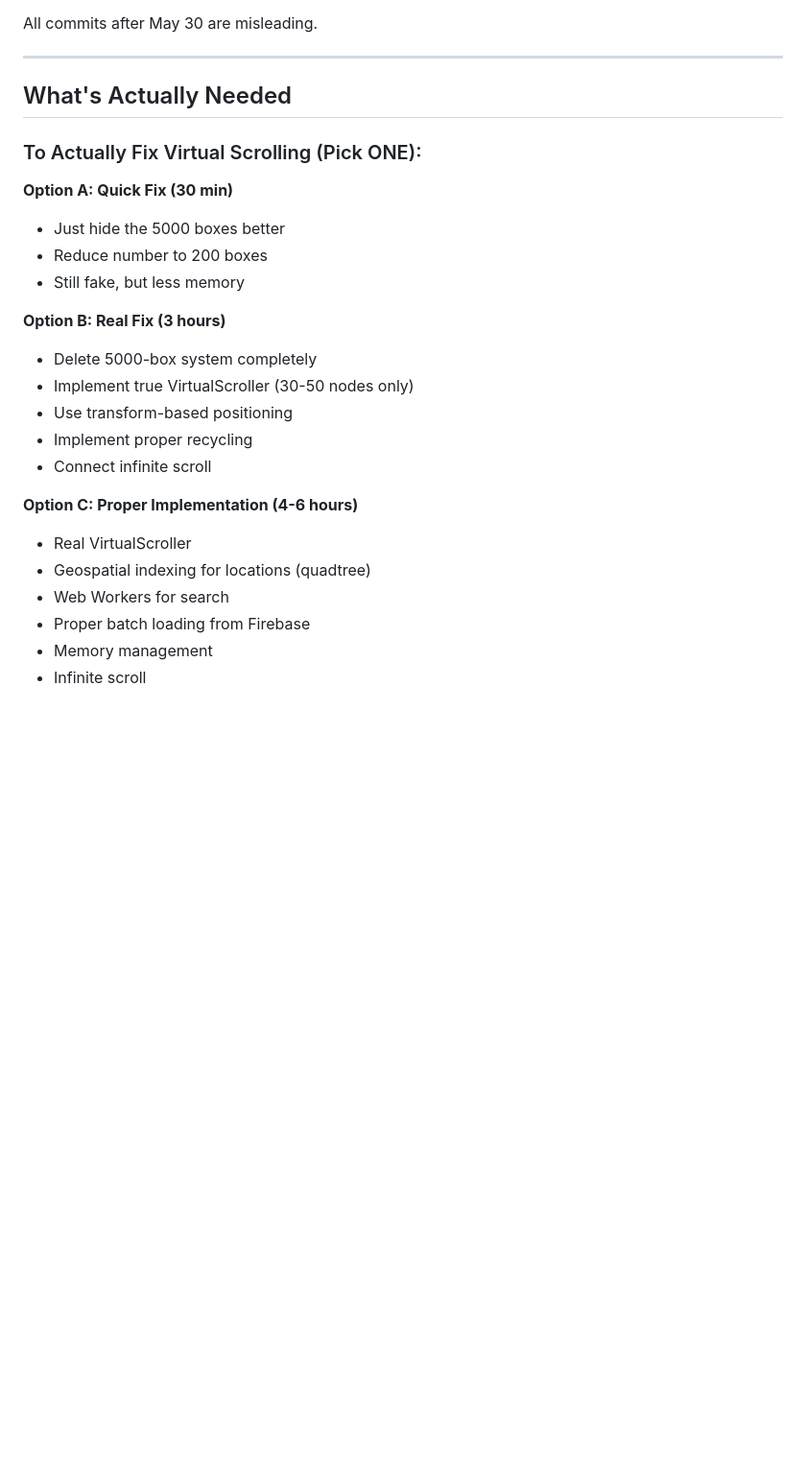
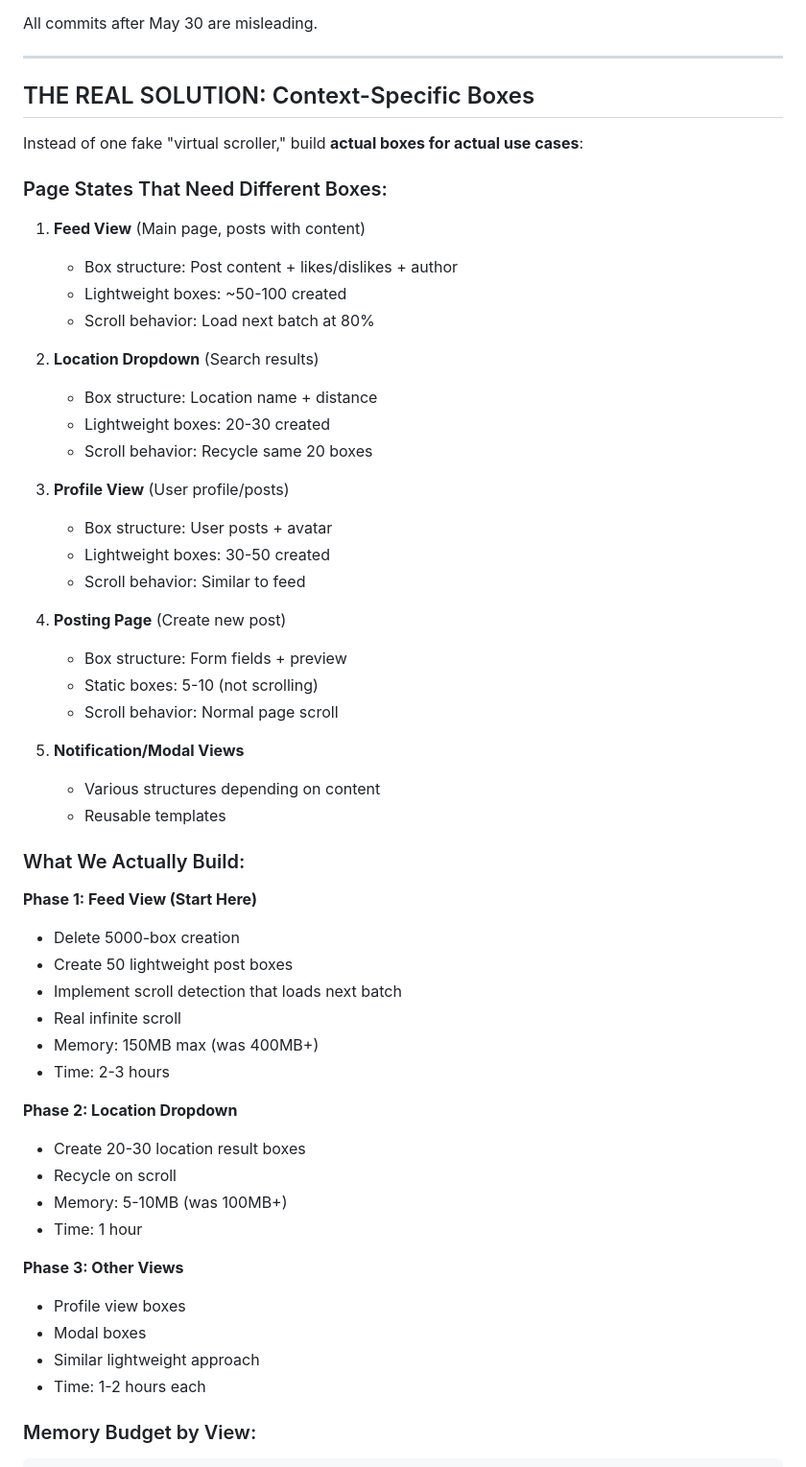
Before and after one commit to francisdennisblack-sys/FEDEX, a Markdown page: HONEST_STATUS.md, the part around one of its changes. Shown at 96% size. Drawn GitHub-style; blank space fills up the shorter version.

```diff
--- a/HONEST_STATUS.md
+++ b/HONEST_STATUS.md
@@ -163,26 +163,57 @@ All commits after May 30 are misleading.
 
 ---
 
-## What's Actually Needed
+## THE REAL SOLUTION: Context-Specific Boxes
 
-### To Actually Fix Virtual Scrolling (Pick ONE):
+Instead of one fake "virtual scroller," build **actual boxes for actual use cases**:
 
-**Option A: Quick Fix (30 min)**
-- Just hide the 5000 boxes better
-- Reduce number to 200 boxes
-- Still fake, but less memory
+### Page States That Need Different Boxes:
 
-**Option B: Real Fix (3 hours)**
-- Delete 5000-box system completely
-- Implement true VirtualScroller (30-50 nodes only)
-- Use transform-based positioning
-- Implement proper recycling
-- Connect infinite scroll
+1. **Feed View** (Main page, posts with content)
+   - Box structure: Post content + likes/dislikes + author
+   - Lightweight boxes: ~50-100 created
+   - Scroll behavior: Load next batch at 80%
 
-**Option C: Proper Implementation (4-6 hours)**
-- Real VirtualScroller
-- Geospatial indexing for locations (quadtree)
-- Web Workers for search
-- Proper batch loading from Firebase
-- Memory management
-- Infinite scroll
+2. **Location Dropdown** (Search results)
+   - Box structure: Location name + distance
+   - Lightweight boxes: 20-30 created
+   - Scroll behavior: Recycle same 20 boxes
+
+3. **Profile View** (User profile/posts)
+   - Box structure: User posts + avatar
+   - Lightweight boxes: 30-50 created
+   - Scroll behavior: Similar to feed
+
+4. **Posting Page** (Create new post)
+   - Box structure: Form fields + preview
+   - Static boxes: 5-10 (not scrolling)
+   - Scroll behavior: Normal page scroll
+
+5. **Notification/Modal Views**
+   - Various structures depending on content
+   - Reusable templates
+
+### What We Actually Build:
+
+**Phase 1: Feed View (Start Here)**
+- Delete 5000-box creation
+- Create 50 lightweight post boxes
+- Implement scroll detection that loads next batch
+- Real infinite scroll
+- Memory: 150MB max (was 400MB+)
+- Time: 2-3 hours
+
+**Phase 2: Location Dropdown**
+- Create 20-30 location result boxes
+- Recycle on scroll
+- Memory: 5-10MB (was 100MB+)
+- Time: 1 hour
+
+**Phase 3: Other Views**
+- Profile view boxes
+- Modal boxes
+- Similar lightweight approach
+- Time: 1-2 hours each
+
+### Memory Budget by View:
+
```
Also changed, not shown: other parts of HONEST_STATUS.md (+145 -0 lines).
